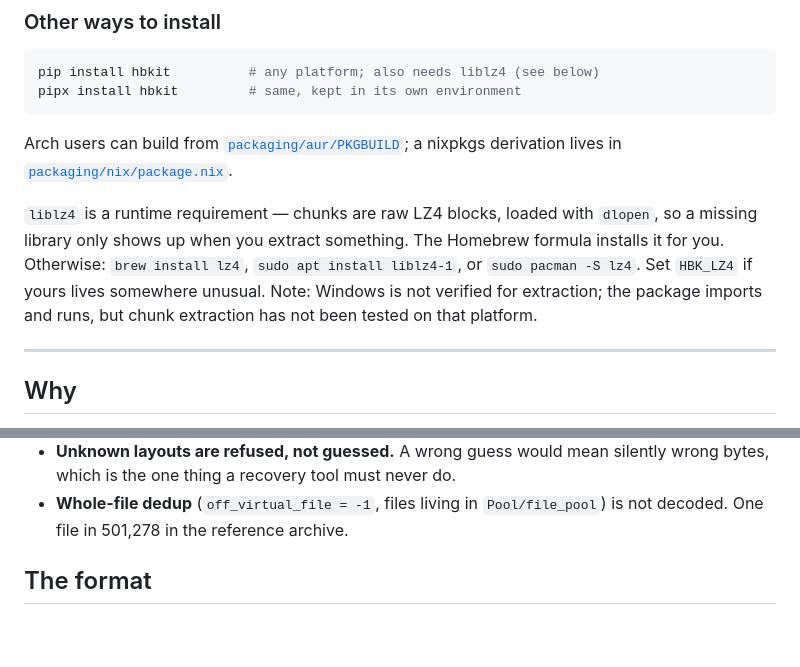
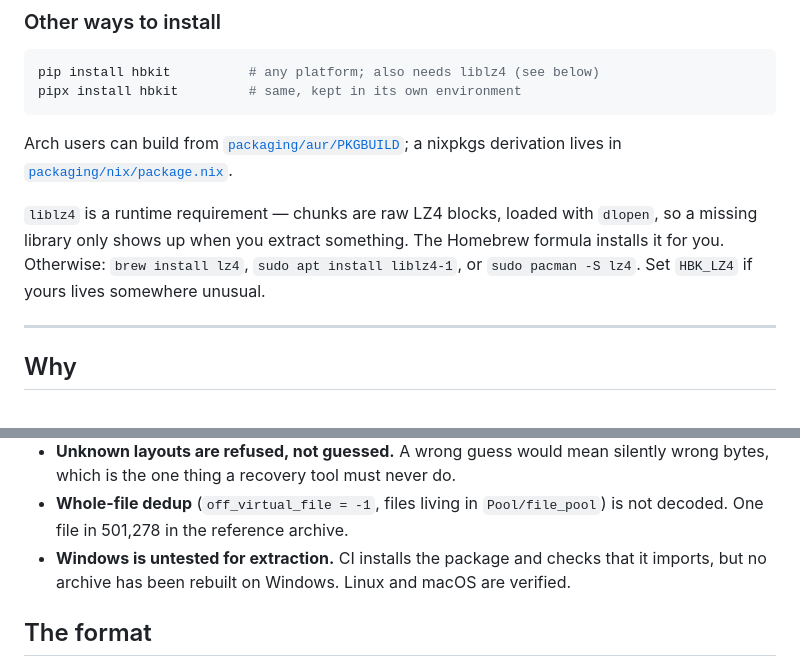
Before and after one commit to YordiLorenzo/hbkit, a Markdown page: README.md, 2 parts joined by grey strips. Drawn GitHub-style; blank space fills up the shorter version.

Commit message:
README: move the Windows caveat into Scope and limits
Follow-up to #2, which spotted a real gap: Windows was not mentioned anywhere
despite extraction never having been tested there. Keeping the substance and
tidying the placement - the other 'do not trust this yet' caveats all live in
one section, and the liblz4 paragraph is about a missing library, not platforms.
Also drops two blank lines the PR added above the title.

Co-authored-by: webbrain-one <webbrain-one@users.noreply.github.com>

```diff
--- a/README.md
+++ b/README.md
@@ -34,7 +32,7 @@ derivation lives in [`packaging/nix/package.nix`](packaging/nix/package.nix).
 `liblz4` is a runtime requirement — chunks are raw LZ4 blocks, loaded with `dlopen`, so a
 missing library only shows up when you extract something. The Homebrew formula installs it
 for you. Otherwise: `brew install lz4`, `sudo apt install liblz4-1`, or
-`sudo pacman -S lz4`. Set `HBK_LZ4` if yours lives somewhere unusual. Note: Windows is not verified for extraction; the package imports and runs, but chunk extraction has not been tested on that platform.
+`sudo pacman -S lz4`. Set `HBK_LZ4` if yours lives somewhere unusual.
 
 ---
 
@@ -261,6 +259,8 @@ Read this before trusting it with the only copy of anything.
   bytes, which is the one thing a recovery tool must never do.
 - **Whole-file dedup** (`off_virtual_file = -1`, files living in `Pool/file_pool`) is not
   decoded. One file in 501,278 in the reference archive.
+- **Windows is untested for extraction.** CI installs the package and checks that it
+  imports, but no archive has been rebuilt on Windows. Linux and macOS are verified.
 
 ## The format
 
```
Also changed, not shown: other parts of README.md (+0 -2 lines).
